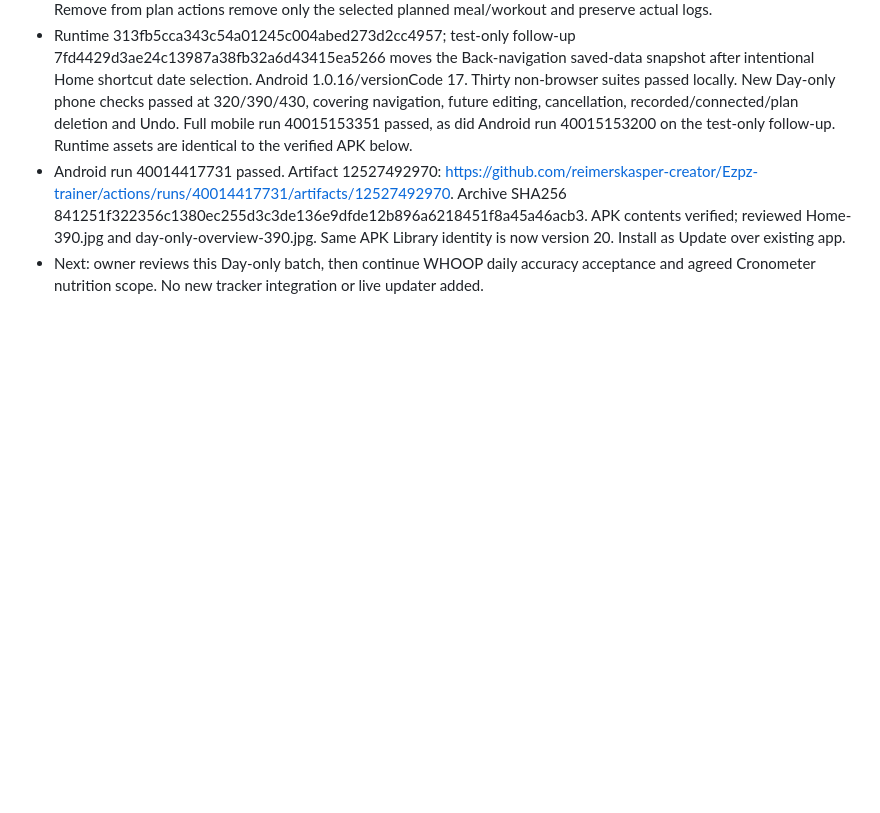
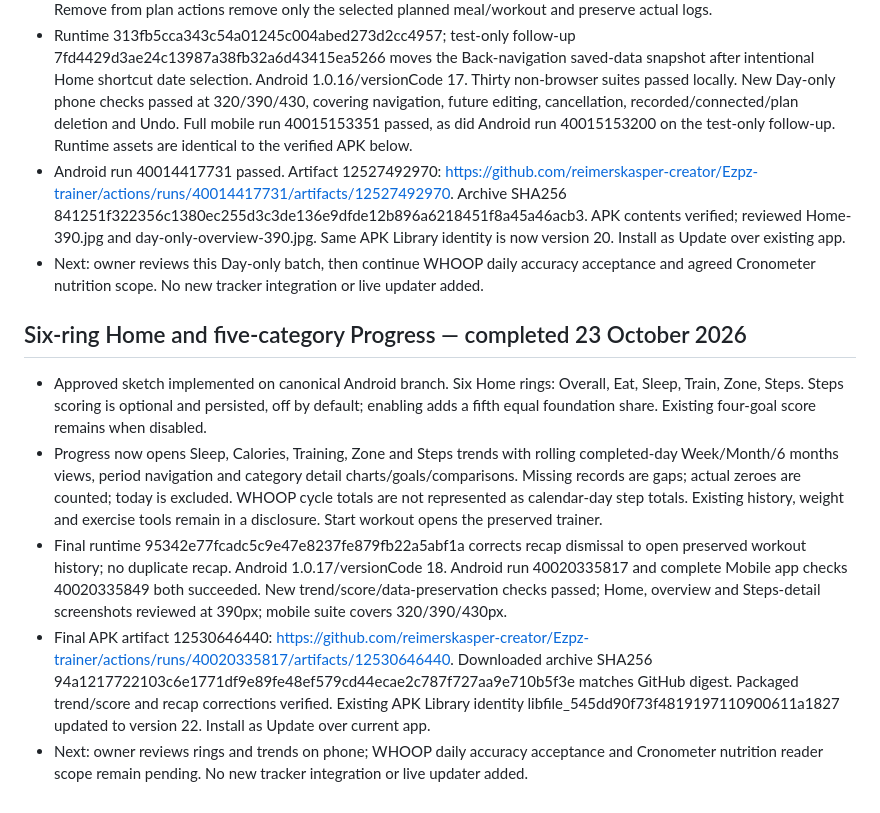
Before and after one commit to reimerskasper-creator/Ezpz-trainer, a Markdown page: PROJECT_STATUS.md, the part around the change. Rendered like a GitHub page; blank space fills up the shorter version.

Commit message:
Record verified six-ring progress release and continuation [skip ci]

```diff
--- a/PROJECT_STATUS.md
+++ b/PROJECT_STATUS.md
@@ -628,3 +628,11 @@ User approved all ten review recommendations plus the two smaller fixes. Continu
 - Runtime 313fb5cca343c54a01245c004abed273d2cc4957; test-only follow-up 7fd4429d3ae24c13987a38fb32a6d43415ea5266 moves the Back-navigation saved-data snapshot after intentional Home shortcut date selection. Android 1.0.16/versionCode 17. Thirty non-browser suites passed locally. New Day-only phone checks passed at 320/390/430, covering navigation, future editing, cancellation, recorded/connected/plan deletion and Undo. Full mobile run 40015153351 passed, as did Android run 40015153200 on the test-only follow-up. Runtime assets are identical to the verified APK below.
 - Android run 40014417731 passed. Artifact 12527492970: https://github.com/reimerskasper-creator/Ezpz-trainer/actions/runs/40014417731/artifacts/12527492970. Archive SHA256 841251f322356c1380ec255d3c3de136e9dfde12b896a6218451f8a45a46acb3. APK contents verified; reviewed Home-390.jpg and day-only-overview-390.jpg. Same APK Library identity is now version 20. Install as Update over existing app.
 - Next: owner reviews this Day-only batch, then continue WHOOP daily accuracy acceptance and agreed Cronometer nutrition scope. No new tracker integration or live updater added.
+
+
+## Six-ring Home and five-category Progress — completed 23 October 2026
+- Approved sketch implemented on canonical Android branch. Six Home rings: Overall, Eat, Sleep, Train, Zone, Steps. Steps scoring is optional and persisted, off by default; enabling adds a fifth equal foundation share. Existing four-goal score remains when disabled.
+- Progress now opens Sleep, Calories, Training, Zone and Steps trends with rolling completed-day Week/Month/6 months views, period navigation and category detail charts/goals/comparisons. Missing records are gaps; actual zeroes are counted; today is excluded. WHOOP cycle totals are not represented as calendar-day step totals. Existing history, weight and exercise tools remain in a disclosure. Start workout opens the preserved trainer.
+- Final runtime 95342e77fcadc5c9e47e8237fe879fb22a5abf1a corrects recap dismissal to open preserved workout history; no duplicate recap. Android 1.0.17/versionCode 18. Android run 40020335817 and complete Mobile app checks 40020335849 both succeeded. New trend/score/data-preservation checks passed; Home, overview and Steps-detail screenshots reviewed at 390px; mobile suite covers 320/390/430px.
+- Final APK artifact 12530646440: https://github.com/reimerskasper-creator/Ezpz-trainer/actions/runs/40020335817/artifacts/12530646440. Downloaded archive SHA256 94a1217722103c6e1771df9e89fe48ef579cd44ecae2c787f727aa9e710b5f3e matches GitHub digest. Packaged trend/score and recap corrections verified. Existing APK Library identity libfile_545dd90f73f4819197110900611a1827 updated to version 22. Install as Update over current app.
+- Next: owner reviews rings and trends on phone; WHOOP daily accuracy acceptance and Cronometer nutrition reader scope remain pending. No new tracker integration or live updater added.
```
